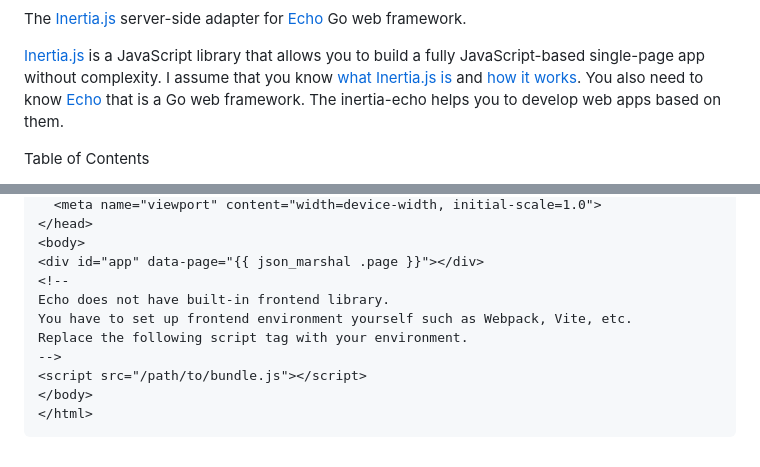
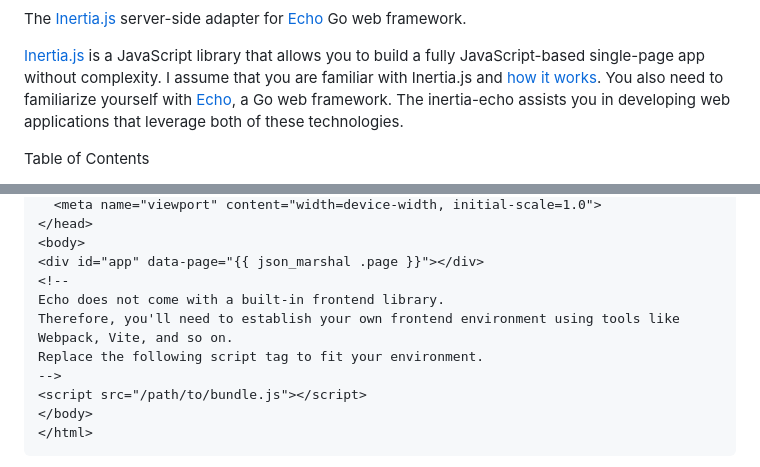
Before and after one commit to kohkimakimoto/inertia-echo, a Markdown page: README.md, 2 parts joined by grey strips. Drawn GitHub-style.

```diff
--- a/README.md
+++ b/README.md
@@ -6,8 +7,8 @@
 The [Inertia.js](https://inertiajs.com) server-side adapter for [Echo](https://echo.labstack.com/) Go web framework.
 
 [Inertia.js](https://inertiajs.com) is a JavaScript library that allows you to build a fully JavaScript-based single-page app without complexity.
-I assume that you know [what Inertia.js is](https://inertiajs.com/who-is-it-for) and [how it works](https://inertiajs.com/how-it-works).
-You also need to know [Echo](https://echo.labstack.com/) that is a Go web framework. The inertia-echo helps you to develop web apps based on them.
+I assume that you are familiar with Inertia.js and [how it works](https://inertiajs.com/how-it-works).
+You also need to familiarize yourself with [Echo](https://echo.labstack.com/), a Go web framework. The inertia-echo assists you in developing web applications that leverage both of these technologies.
 
 Table of Contents
 
@@ -48,9 +49,9 @@ Create the root template `views/app.html`.
 <body>
 <div id="app" data-page="{{ json_marshal .page }}"></div>
 <!--
-Echo does not have built-in frontend library.
-You have to set up frontend environment yourself such as Webpack, Vite, etc.
-Replace the following script tag with your environment.
+Echo does not come with a built-in frontend library.
+Therefore, you'll need to establish your own frontend environment using tools like Webpack, Vite, and so on.
+Replace the following script tag to fit your environment.
 -->
 <script src="/path/to/bundle.js"></script>
 </body>
```
Also changed, not shown: other parts of README.md (+1 -0 lines).
